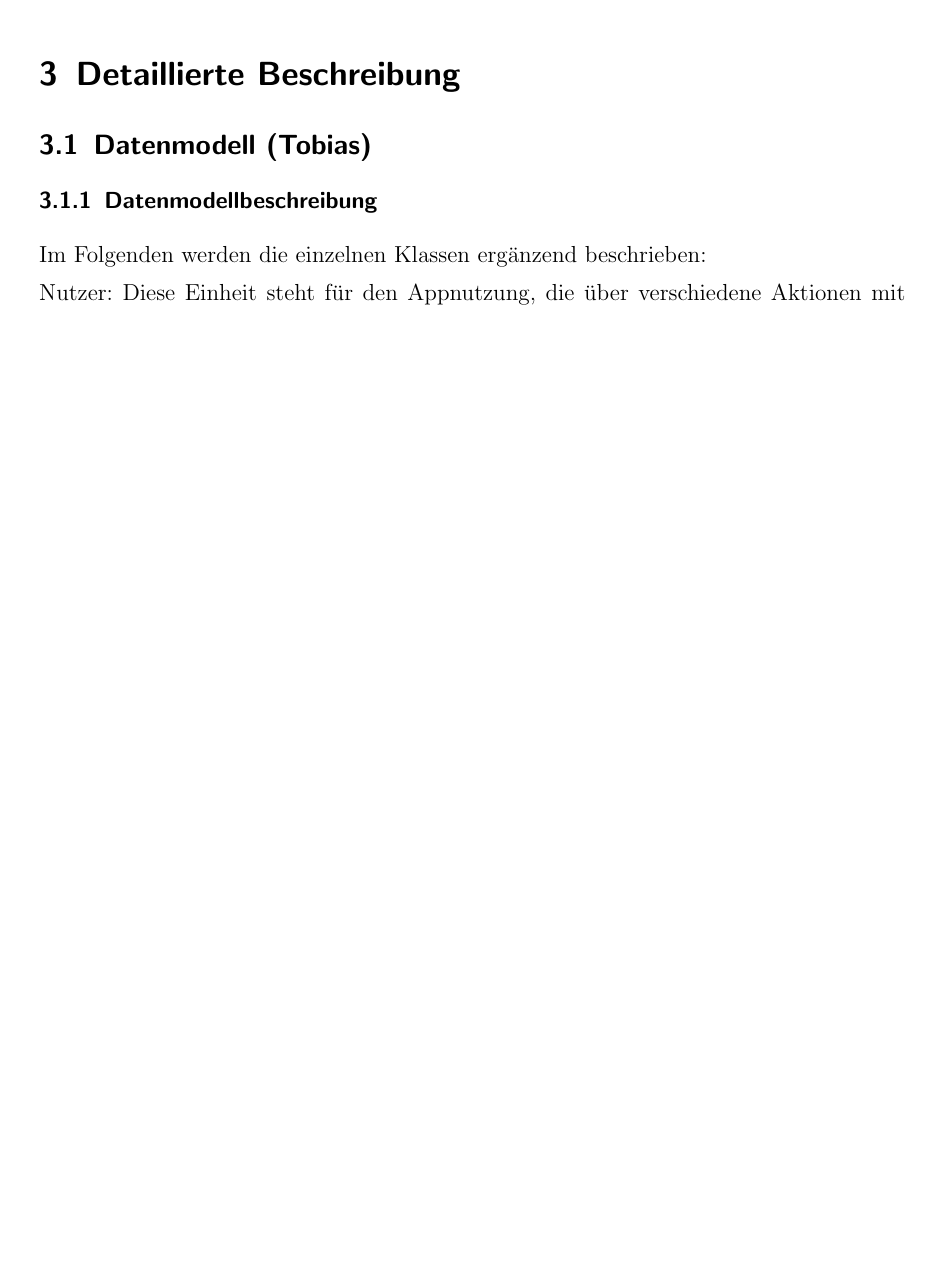
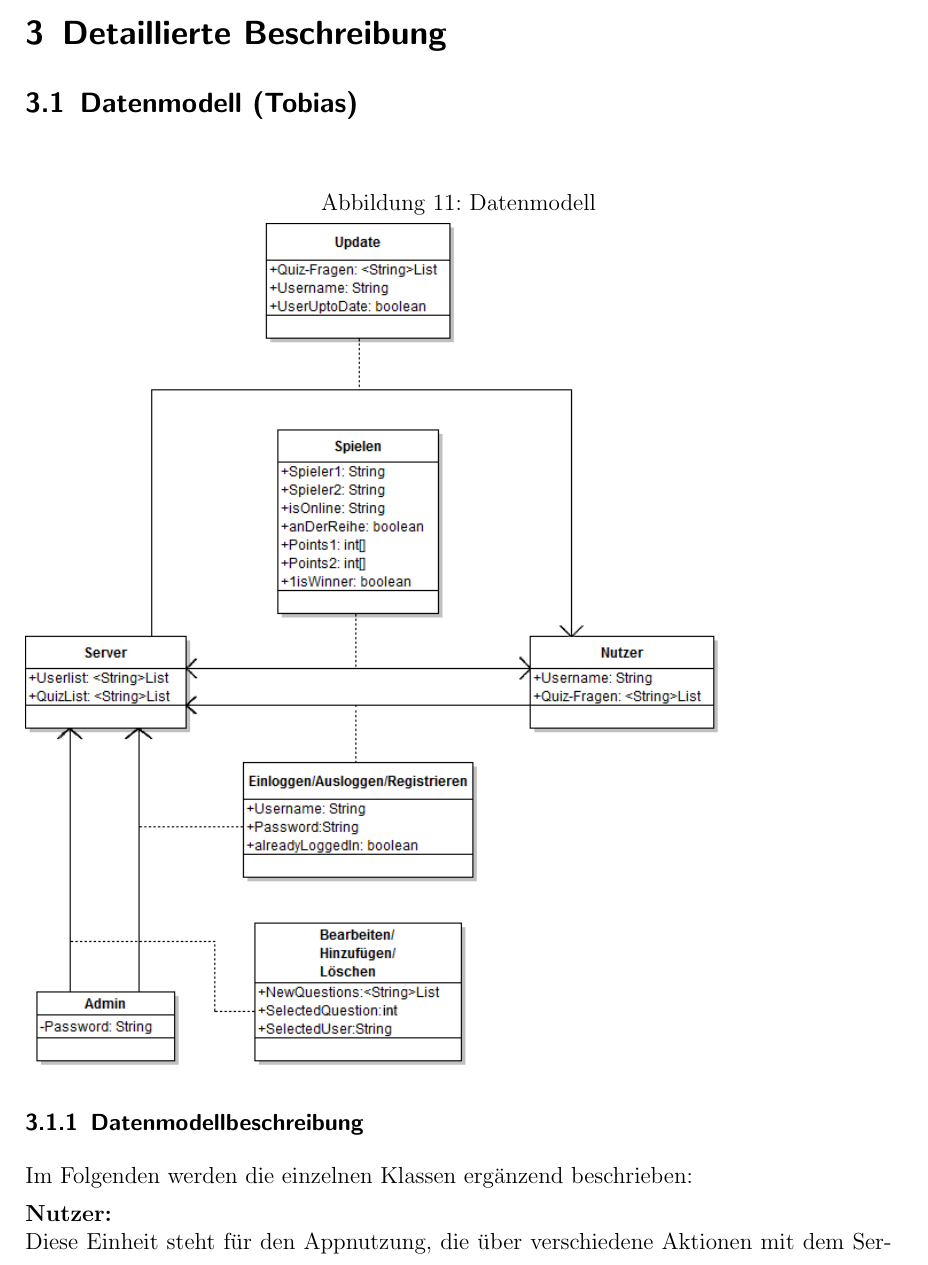
Before and after one commit to timeathotmail/Schibboleth, a LaTeX document (Abgaben/2-Anforderungsspezifikation/Anforderungsspezifikation-SCHIBBOLETH.tex): part of page 25 of 46 before the commit and part of page 26 of 47 after it, cut so that both start at the same text, the shorter picture padded with empty space. Compiled offline with pdfLaTeX.

Commit message:
Datenmodell ist drin

```diff
--- a/Abgaben/2-Anforderungsspezifikation/Anforderungsspezifikation-SCHIBBOLETH.tex
+++ b/Abgaben/2-Anforderungsspezifikation/Anforderungsspezifikation-SCHIBBOLETH.tex
@@ -600,11 +600,17 @@ Des Weiteren wird davon ausgegangen, dass sich die Nutzer der Software zwar mit
 
 \subsection{Datenmodell (Tobias)}
 
+\begin{figure}
+	[H] \caption{Datenmodell}
+	\includegraphics[width=0.8
+	\textwidth]{Bilder/datenmodell_final.png} \label{datenmodell}
+\end{figure}
+
 \subsubsection{Datenmodellbeschreibung}
 
 Im Folgenden werden die einzelnen Klassen ergänzend beschrieben:
 
-Nutzer:
+\textbf{Nutzer:}\\
 Diese Einheit steht für den Appnutzung, die über verschiedene Aktionen
 mit dem Serversystem in Verbindung steht. Die Einheit Nutzer hat sowohl
 alle Fragen als Stringliste, um auch offline spielen zu können,als auch
```
Also changed, not shown: Abgaben/2-Anforderungsspezifikation/Anforderungsspezifikation-SCHIBBOLETH.pdf, Abgaben/2-Anforderungsspezifikation/Anforderungsspezifikation-SCHIBBOLETH.tex (12 more changed lines).
